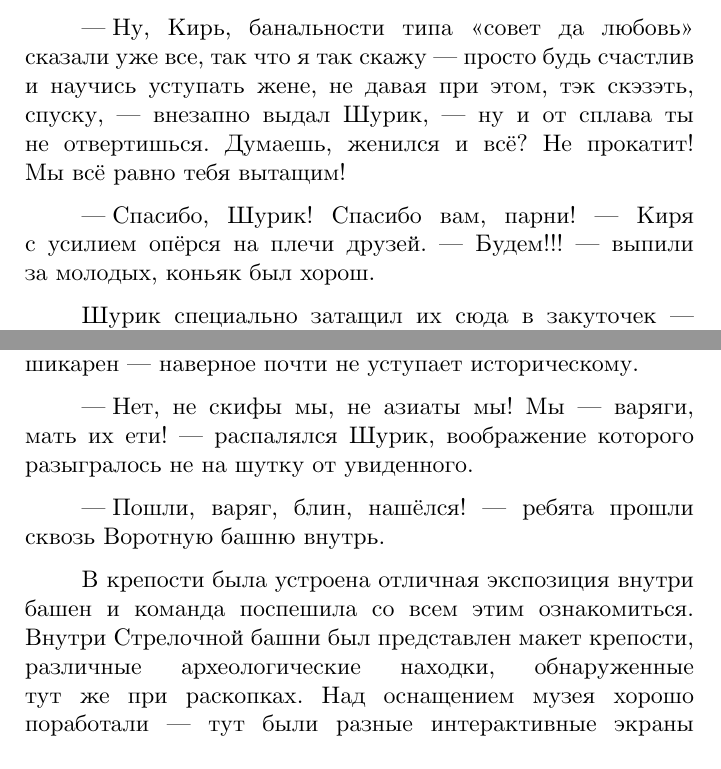
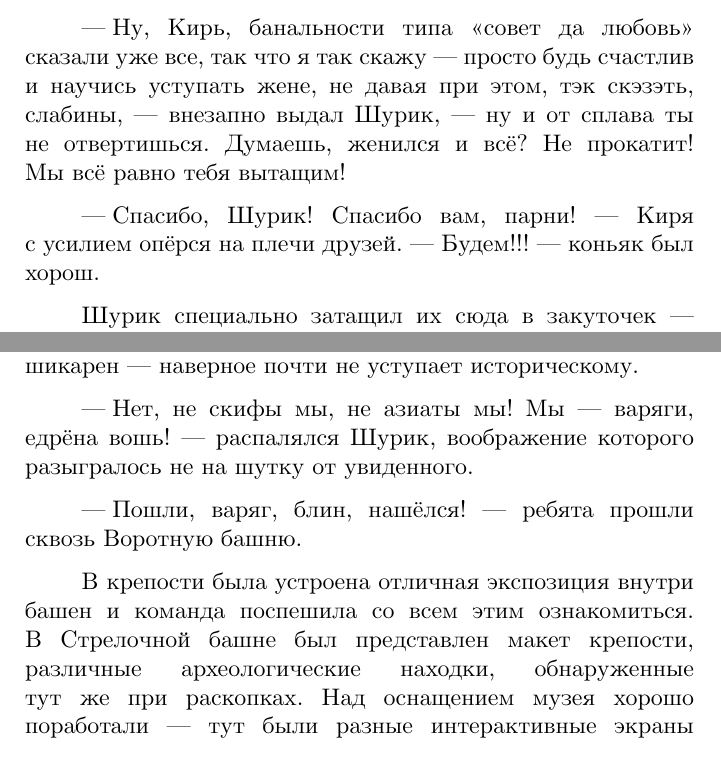
Before and after one commit to AlexanderSobolev1990/StorySuna2023, a LaTeX thesis (main.tex, which reads суна2023/ладога.tex, суна2023/платье.tex): two parts of pages 24 and 48 of 231, joined at a grey line, cut so that both start at the same text. Compiled offline with XeLaTeX.

Commit message:
23-01-25

```diff
--- a/суна2023/ладога.tex
+++ b/суна2023/ладога.tex
@@ -59,11 +59,11 @@ $\ldots$Когда они прошли больше половины стены,
 
 Восстановление крепости было начато ещё в советское время, но тогда успели сделать только две башни. Сейчас же, к 900\sdash летию Старой Ладоги, восстановили почти всё, кроме крепостной стены, обращённой к реке Волхов, и земляного городища, располагавшегося уже за пределами крепости к~югу. Современный вид крепости со стороны дороги и вовсе шикарен\mdash наверное почти не уступает историческому.
 
-\diagdash Нет, не скифы мы, не азиаты мы! Мы\mdash варяги, мать их ети!\mdash распалялся Шурик, воображение которого разыгралось не на шутку от увиденного.
+\diagdash Нет, не скифы мы, не азиаты мы! Мы\mdash варяги, едрёна вошь!\mdash распалялся Шурик, воображение которого разыгралось не на шутку от увиденного.
 
-\diagdash Пошли, варяг, блин, нашёлся!\mdash ребята прошли сквозь Воротную башню внутрь.
+\diagdash Пошли, варяг, блин, нашёлся!\mdash ребята прошли сквозь Воротную башню.
 
-В крепости была устроена отличная экспозиция внутри башен и команда поспешила со всем этим ознакомиться. Внутри Стрелочной башни был представлен макет крепости, различные археологические находки, обнаруженные тут же при~раскопках. Над оснащением музея хорошо поработали\mdash тут были разные интерактивные экраны для детей, множество экспонатов, доспехи, оружие и~прочее\sdash прочее\sdash прочее. На стенах внутри Раскатной башни висели плакаты с~восстановленным историческим обликом крепости. Ребята сходили и~на~Климентовскую башню, в~которой также была выставка, для чего надо было подняться на толстенную крепостную стену. Шурик про себя отметил некую горечь, что почти всё вокруг\mdash восстановленное, поскольку он видел раньше цветные ретро\sdash фотографии крепости, сделанные в начале XX~века по технологии совмещения трёх фотографий, снятых через светофильтры разного цвета\cite{ПрокудинГорский}\mdash там всё лежало в руинах.
+В крепости была устроена отличная экспозиция внутри башен и команда поспешила со всем этим ознакомиться. В Стрелочной башне был представлен макет крепости, различные археологические находки, обнаруженные тут же при~раскопках. Над оснащением музея хорошо поработали\mdash тут были разные интерактивные экраны для детей, множество экспонатов, доспехи, оружие и~прочее\sdash прочее\sdash прочее. На стенах внутри Раскатной башни висели плакаты с~восстановленным историческим обликом крепости. Ребята сходили и~на~Климентовскую башню, в~которой также была выставка, для чего надо было подняться на толстенную крепостную стену. Шурик про себя отметил некую горечь, что почти всё вокруг\mdash восстановленное, поскольку он видел раньше цветные ретро\sdash фотографии крепости, сделанные в начале XX~века по технологии совмещения трёх фотографий, снятых через светофильтры разного цвета\cite{ПрокудинГорский}\mdash там всё лежало в руинах.
 
 Считается, что Староладожская крепость была основана в VIII веке выходцами с острова Готланд\cite{ЛебедевЛадога}. Закрывая путь с севера на Русские Земли, она многократно подвергалась нападениям скандинавов, которые не раз разрушали её, но она каждый раз возрождалась\mdash уж больно хорошим и стратегически выгодным было это место на стрелке у впадения р.\thinspace Ладожки в Волхов.
 
--- a/суна2023/платье.tex
+++ b/суна2023/платье.tex
@@ -56,9 +56,9 @@ $\ldots$Стол ломился, друзья разгульно праздно
 %$\ldots$
 Народ кружился в медляке. Шурик, держа жену в~танце, вдруг с грустью подумал, что, похоже, уже все товарищи\sdash друзья переженились, и дальше поводом массовых встреч, подобных этой, будут лишь немногочисленные юбилеи (кто в наше время ещё их отмечает?), да похороны. От~такого умозаключения у него вдруг сделалось как\sdash то скверно, черн\'{о}, противно на душе, и трое друзей, Киря, Серёга и Шурик, отлучившись от общей массы, осели в~закуточке:
 
-\diagdash Ну, Кирь, банальности типа <<совет да любовь>> сказали уже все, так что я так скажу\mdash просто будь счастлив и~научись уступать жене, не давая при этом, тэк скэзэть, спуску,\mdash внезапно выдал Шурик,\mdash ну и от сплава ты не~отвертишься. Думаешь, женился и всё? Не прокатит! Мы~всё равно тебя вытащим!
+\diagdash Ну, Кирь, банальности типа <<совет да любовь>> сказали уже все, так что я так скажу\mdash просто будь счастлив и~научись уступать жене, не давая при этом, тэк скэзэть, слабины,\mdash внезапно выдал Шурик,\mdash ну и от сплава ты не~отвертишься. Думаешь, женился и всё? Не прокатит! Мы~всё равно тебя вытащим!
 
-\diagdash Спасибо, Шурик! Спасибо вам, парни!\mdash Киря с~усилием опёрся на плечи друзей.\mdash Будем!!!\mdash выпили за~молодых, коньяк был хорош.
+\diagdash Спасибо, Шурик! Спасибо вам, парни!\mdash Киря с~усилием опёрся на плечи друзей.\mdash Будем!!!\mdash коньяк был хорош.
 
 Шурик специально затащил их сюда в закуточек\mdash ему хотелось запомнить их такими, какими они были сейчас\mdash навеселе, молодые, его друзья. Киря похорошел, как встретил~Надю. Та была немногословна, но, судя по~всему, умела держать Кирю <<в узде>>\mdash тот стал немного меньше пить и курить, следить за здоровьем, что, безусловно, лишним никогда не бывает. Шурик перевёл взгляд на Серёгу. С ним они прошли почти все институтские годы, огонь и воду, как говорят, в одной бригаде по~лабораторкам, выпускались с одной кафедры, и продолжали, несмотря ни~на~что, работать по своей специальности. Волосы Серёги подёрнулись уже серебром. <<Рановато>>,\mdash c~грустью подумал Шурик. Друзья, в свою очередь, казалось, тоже запоминали его, или показалось? На Шурика нахлынула какая\sdash то неподобающая месту и поводу тоска, ностальгия по~их~былым временам, но он прогнал прочь эти воспоминания и смотрел, смотрел на друзей, запоминая.
 
```
Also changed, not shown: суна2023/антарктида.tex (+1 -1 lines), суна2023/заброска.tex (+2 -2 lines), output/StorySuna2023_Sobolev.pdf, суна2023/ладога.tex (2 more changed lines), суна2023/платье.tex (6 more changed lines).
